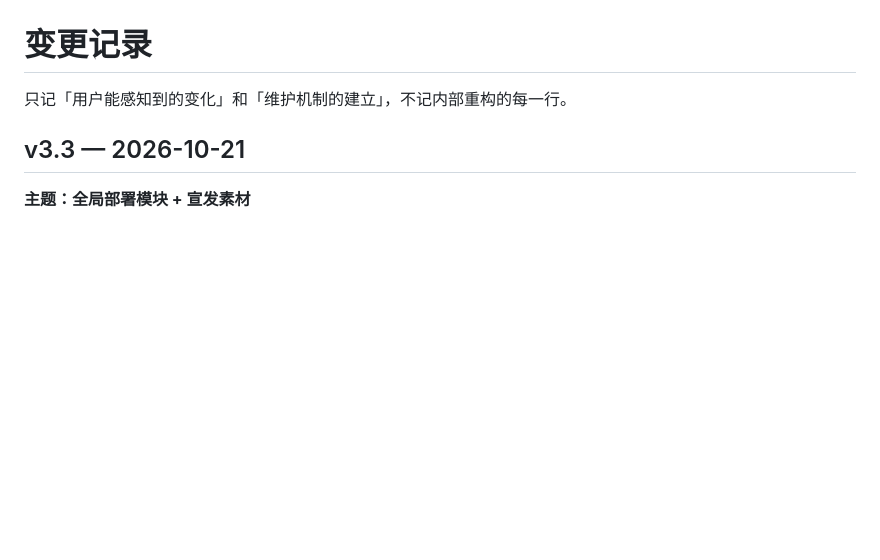
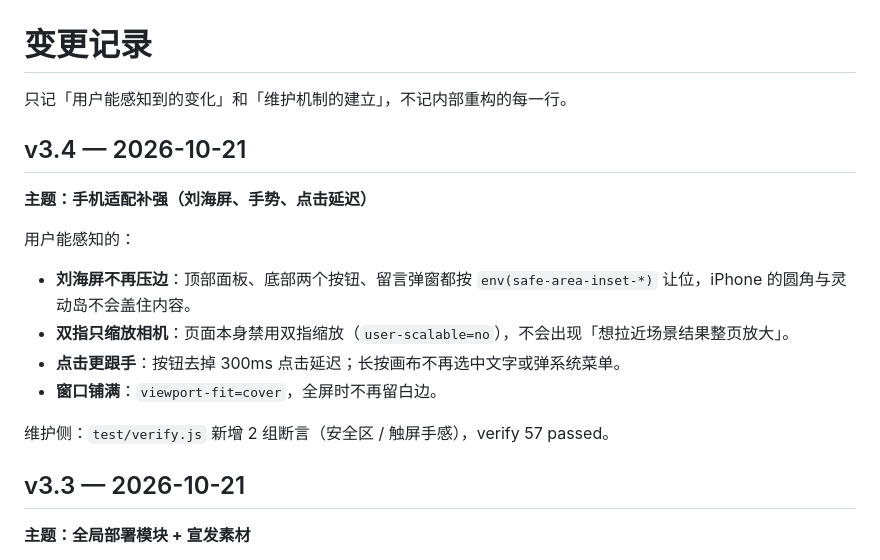
Before and after one commit to lixin2026-Max/forest-house, a Markdown page: CHANGELOG.md, the part around the change. Drawn GitHub-style; blank space fills up the shorter version.

Commit message:
CHANGELOG 补 v3.4（安全区/手势/点击延迟）

```diff
--- a/CHANGELOG.md
+++ b/CHANGELOG.md
@@ -1,6 +1,19 @@
 # 变更记录
 
 只记「用户能感知到的变化」和「维护机制的建立」，不记内部重构的每一行。
+
+## v3.4 — 2026-10-21
+
+**主题：手机适配补强（刘海屏、手势、点击延迟）**
+
+用户能感知的：
+
+- **刘海屏不再压边**：顶部面板、底部两个按钮、留言弹窗都按 `env(safe-area-inset-*)` 让位，iPhone 的圆角与灵动岛不会盖住内容。
+- **双指只缩放相机**：页面本身禁用双指缩放（`user-scalable=no`），不会出现「想拉近场景结果整页放大」。
+- **点击更跟手**：按钮去掉 300ms 点击延迟；长按画布不再选中文字或弹系统菜单。
+- **窗口铺满**：`viewport-fit=cover`，全屏时不再留白边。
+
+维护侧：`test/verify.js` 新增 2 组断言（安全区 / 触屏手感），verify 57 passed。
 
 ## v3.3 — 2026-10-21
 
```
